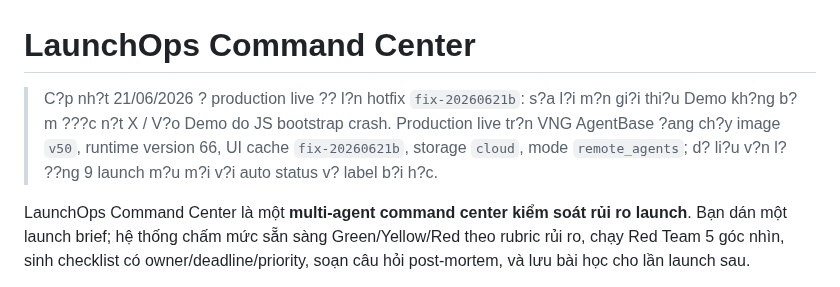
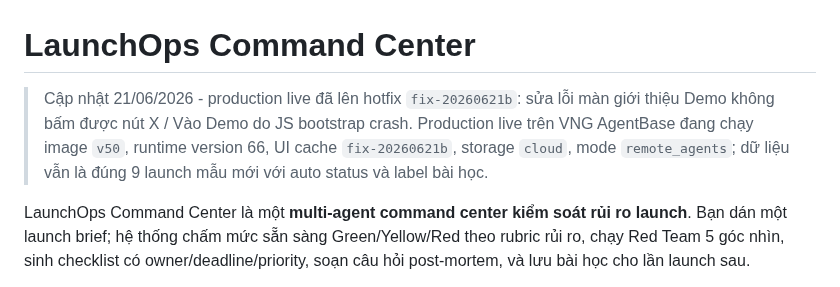
Before and after one commit to vinhviax/LaunchOps-Command-Center, a Markdown page: README.md, the part around the change. GitHub-like rendering.

Commit message:
Fix README status encoding

```diff
--- a/README.md
+++ b/README.md
@@ -1,6 +1,6 @@
 # LaunchOps Command Center
 
-> C?p nh?t 21/06/2026 ? production live ?? l?n hotfix `fix-20260621b`: s?a l?i m?n gi?i thi?u Demo kh?ng b?m ???c n?t X / V?o Demo do JS bootstrap crash. Production live tr?n VNG AgentBase ?ang ch?y image `v50`, runtime version 66, UI cache `fix-20260621b`, storage `cloud`, mode `remote_agents`; d? li?u v?n l? ??ng 9 launch m?u m?i v?i auto status v? label b?i h?c.
+> Cập nhật 21/06/2026 - production live đã lên hotfix `fix-20260621b`: sửa lỗi màn giới thiệu Demo không bấm được nút X / Vào Demo do JS bootstrap crash. Production live trên VNG AgentBase đang chạy image `v50`, runtime version 66, UI cache `fix-20260621b`, storage `cloud`, mode `remote_agents`; dữ liệu vẫn là đúng 9 launch mẫu mới với auto status và label bài học.
 
 LaunchOps Command Center là một **multi-agent command center kiểm soát rủi ro launch**. Bạn dán một launch brief; hệ thống chấm mức sẵn sàng Green/Yellow/Red theo rubric rủi ro, chạy Red Team 5 góc nhìn, sinh checklist có owner/deadline/priority, soạn câu hỏi post-mortem, và lưu bài học cho lần launch sau.
 
```
Also changed, not shown: README_EN.md (+1 -1 lines).
